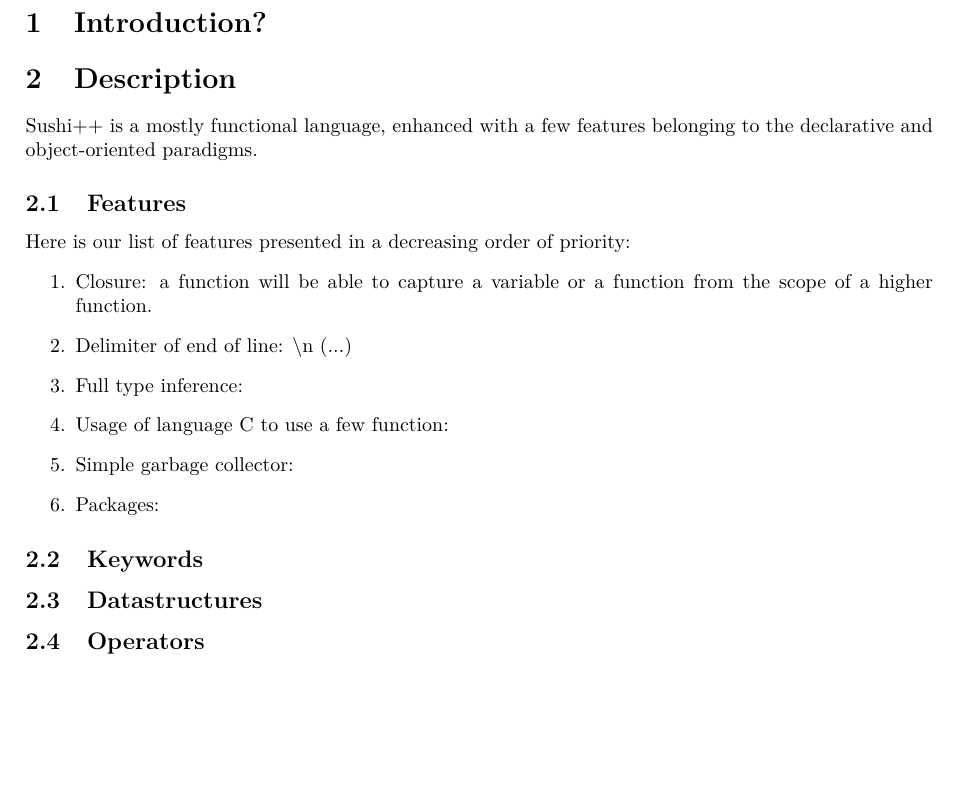
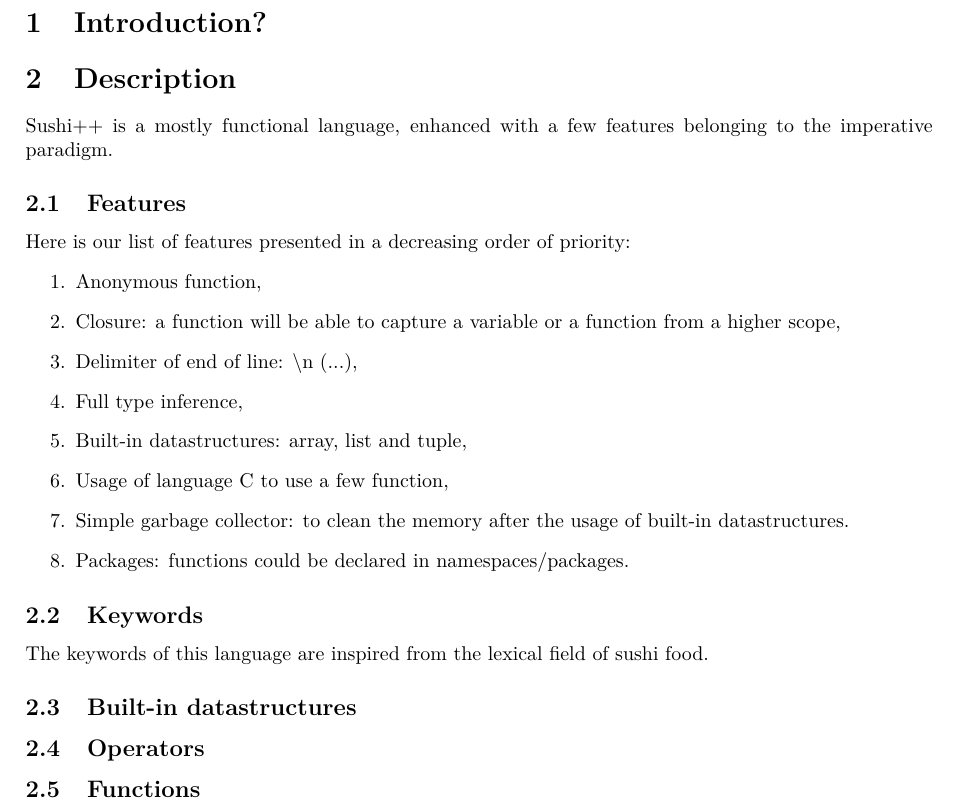
Before and after one commit to FServais/SushiPP, a LaTeX document (Part 1 - Report/report.tex): part of page 2 of 2, cut so that both start at the same text, the shorter picture padded with empty space. Compiled offline with pdfLaTeX.

Commit message:
Features

```diff
--- a/Part 1 - Report/report.tex
+++ b/Part 1 - Report/report.tex
@@ -60,26 +60,29 @@
 
 \section{Description}
 
-Sushi++ is a mostly functional language, enhanced with a few features belonging to the declarative and object-oriented paradigms.
+Sushi++ is a mostly functional language, enhanced with a few features belonging to the imperative paradigm.
 
 
   \subsection{Features}
 Here is our list of features presented in a decreasing order of priority:
 \begin{enumerate}
-  \item Closure: a function will be able to capture a variable or a function from the scope of a higher function.
-  \item Delimiter of end of line: $\backslash$n (...)
-  \item Full type inference:
-  \item Usage of language C to use a few function:
-  \item Simple garbage collector:
-  \item Packages:
+  \item Anonymous function,
+  \item Closure: a function will be able to capture a variable or a function from a higher scope,
+  \item Delimiter of end of line: $\backslash$n (...),
+  \item Full type inference,
+  \item Built-in datastructures: array, list and tuple,
+  \item Usage of language C to use a few function,
+  \item Simple garbage collector: to clean the memory after the usage of built-in datastructures.
+  \item Packages: functions could be declared in namespaces/packages.
 \end{enumerate}
 
 
   \subsection{Keywords}
 
+The keywords of this language are inspired from the lexical field of sushi food.
 
 
-  \subsection{Datastructures}
+  \subsection{Built-in datastructures}
 
 
 
@@ -87,6 +90,9 @@ Here is our list of features presented in a decreasing order of priority:
   \subsection{Operators}
 
 
+  \subsection{Functions}
+
+
 
 \newpage
 
```
Also changed, not shown: Part 1 - Report/report.pdf.
